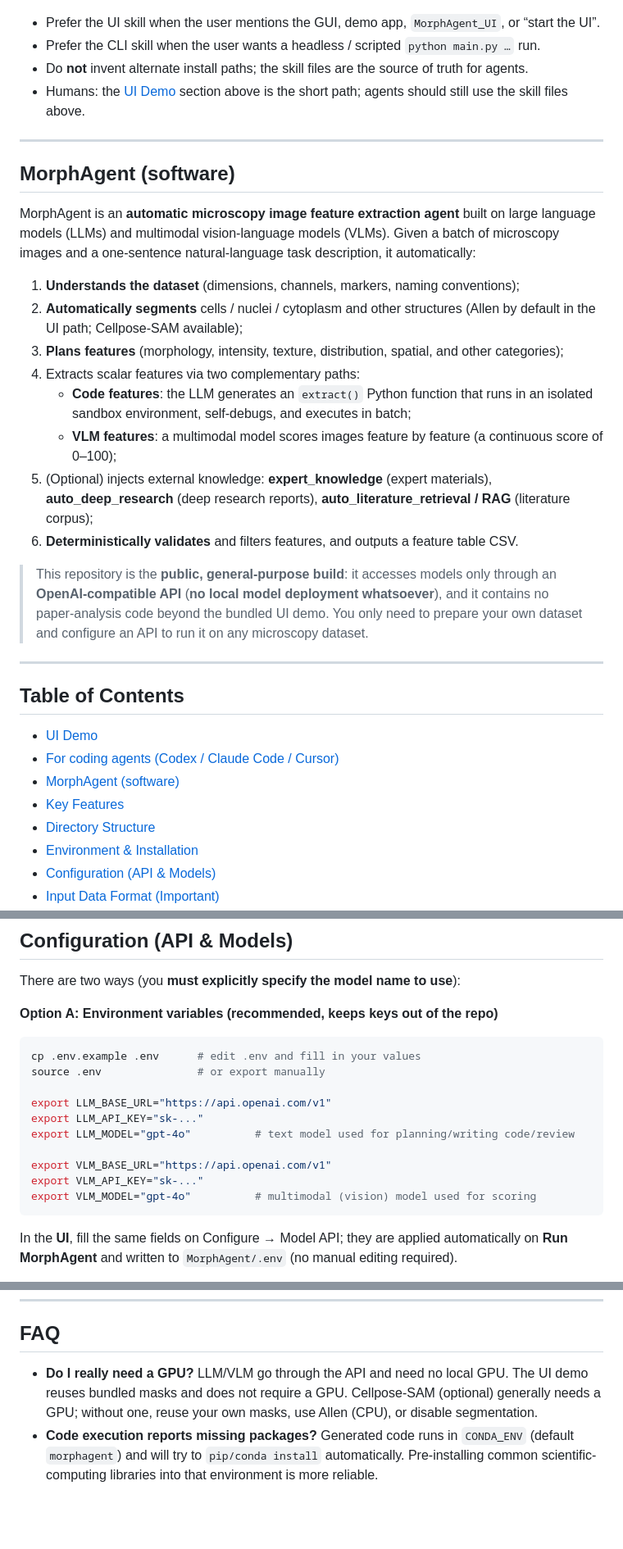
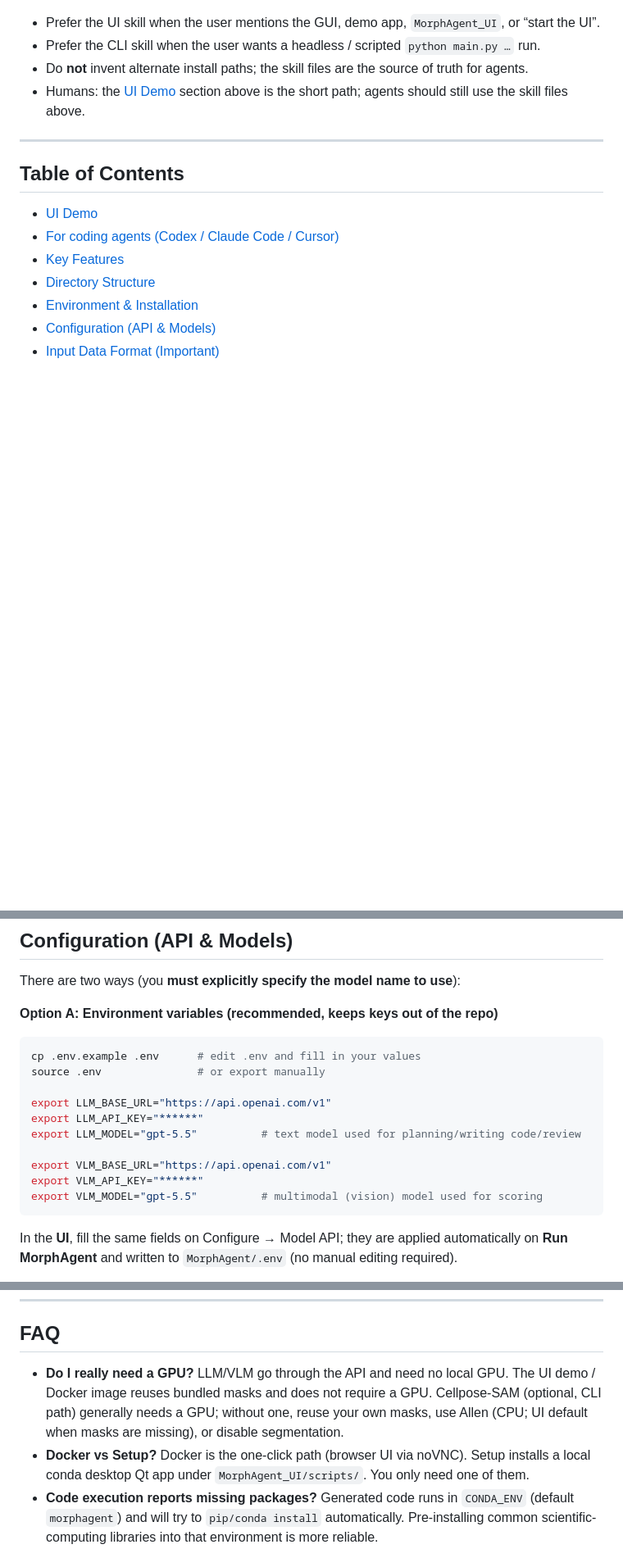
Before and after one commit to ai4imaging/MorphAgent, a Markdown page: README.md, 3 parts joined by grey strips. Shown at 82% size. Drawn GitHub-style; blank space fills up the shorter version.

````diff
--- a/README.md
+++ b/README.md
@@ -102,28 +127,10 @@ If you are an autonomous agent asked to **install or run MorphAgent**, read the
 
 ---
 
-## MorphAgent (software)
-
-MorphAgent is an **automatic microscopy image feature extraction agent** built on large language models (LLMs) and multimodal vision-language models (VLMs). Given a batch of microscopy images and a one-sentence natural-language task description, it automatically:
-
-1. **Understands the dataset** (dimensions, channels, markers, naming conventions);
-2. **Automatically segments** cells / nuclei / cytoplasm and other structures (Allen by default in the UI path; Cellpose-SAM available);
-3. **Plans features** (morphology, intensity, texture, distribution, spatial, and other categories);
-4. Extracts scalar features via two complementary paths:
-   - **Code features**: the LLM generates an `extract()` Python function that runs in an isolated sandbox environment, self-debugs, and executes in batch;
-   - **VLM features**: a multimodal model scores images feature by feature (a continuous score of 0–100);
-5. (Optional) injects external knowledge: **expert_knowledge** (expert materials), **auto_deep_research** (deep research reports), **auto_literature_retrieval / RAG** (literature corpus);
-6. **Deterministically validates** and filters features, and outputs a feature table CSV.
-
-> This repository is the **public, general-purpose build**: it accesses models only through an **OpenAI-compatible API** (**no local model deployment whatsoever**), and it contains no paper-analysis code beyond the bundled UI demo. You only need to prepare your own dataset and configure an API to run it on any microscopy dataset.
-
----
-
 ## Table of Contents
 
 - [UI Demo](#ui-demo)
 - [For coding agents (Codex / Claude Code / Cursor)](#for-coding-agents-codex--claude-code--cursor)
-- [MorphAgent (software)](#morphagent-software)
 - [Key Features](#key-features)
 - [Directory Structure](#directory-structure)
 - [Environment & Installation](#environment--installation)
@@ -228,12 +235,12 @@ cp .env.example .env      # edit .env and fill in your values
 source .env               # or export manually
 
 export LLM_BASE_URL="https://api.openai.com/v1"
-export LLM_API_KEY="sk-..."
-export LLM_MODEL="gpt-4o"          # text model used for planning/writing code/review
+export LLM_API_KEY="******"
+export LLM_MODEL="gpt-5.5"          # text model used for planning/writing code/review
 
 export VLM_BASE_URL="https://api.openai.com/v1"
-export VLM_API_KEY="sk-..."
-export VLM_MODEL="gpt-4o"          # multimodal (vision) model used for scoring
+export VLM_API_KEY="******"
+export VLM_MODEL="gpt-5.5"          # multimodal (vision) model used for scoring
 ```
 
 In the **UI**, fill the same fields on Configure → Model API; they are applied automatically on **Run MorphAgent** and written to `MorphAgent/.env` (no manual editing required).
@@ -504,7 +511,8 @@ Markdown/text/XML sources are read directly.
 
 ## FAQ
 
-- **Do I really need a GPU?** LLM/VLM go through the API and need no local GPU. The UI demo reuses bundled masks and does not require a GPU. Cellpose-SAM (optional) generally needs a GPU; without one, reuse your own masks, use Allen (CPU), or disable segmentation.
+- **Do I really need a GPU?** LLM/VLM go through the API and need no local GPU. The UI demo / Docker image reuses bundled masks and does not require a GPU. Cellpose-SAM (optional, CLI path) generally needs a GPU; without one, reuse your own masks, use Allen (CPU; UI default when masks are missing), or disable segmentation.
+- **Docker vs Setup?** Docker is the one-click path (browser UI via noVNC). Setup installs a local conda desktop Qt app under `MorphAgent_UI/scripts/`. You only need one of them.
 - **Code execution reports missing packages?** Generated code runs in `CONDA_ENV` (default `morphagent`) and will try to `pip/conda install` automatically. Pre-installing common scientific-computing libraries into that environment is more reliable.
 - **PDF parsing?** Default is PyMuPDF lite extract → LLM (`RAG_PDF_BACKEND=lite`). PaddleX is optional for scanned/OCR-heavy PDFs only.
 - **Literature download failed but search worked?** That is almost always a network restriction on the server (no outbound HTTP/FTP to NCBI/EBI, or region blocking). Run on a machine with internet (a proxy via `HTTPS_PROXY` works) or drop PDFs into `RAG/` manually.
````
Also changed, not shown: other parts of README.md (+33 -7 lines).
